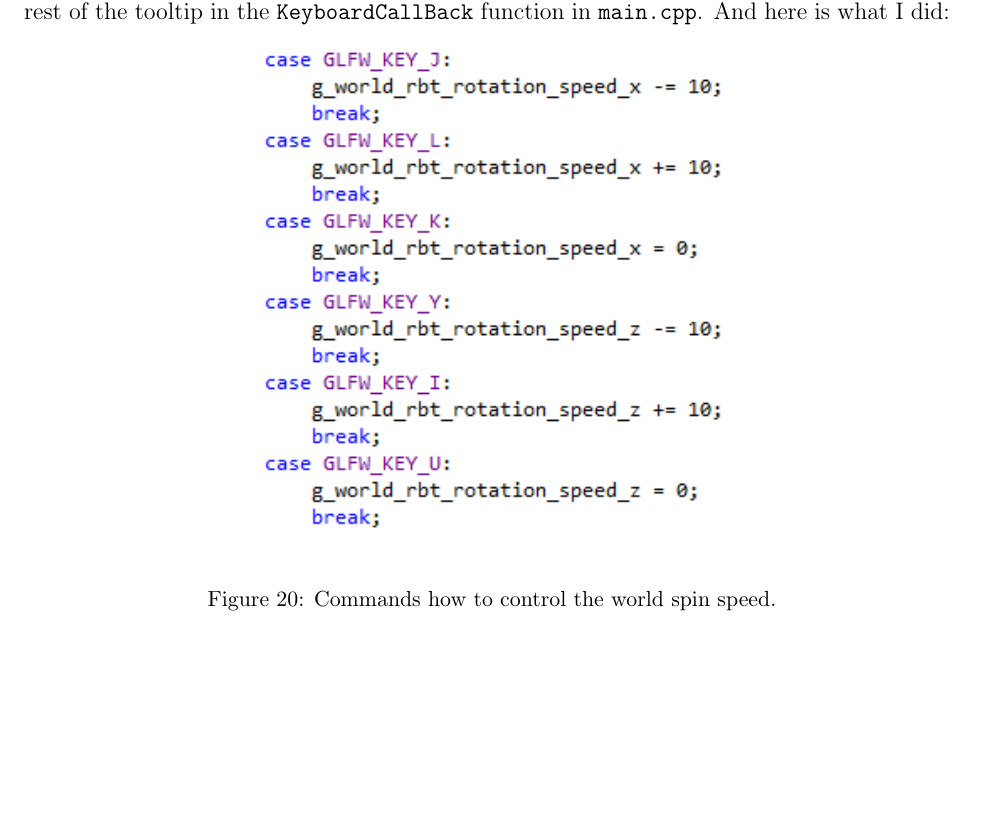
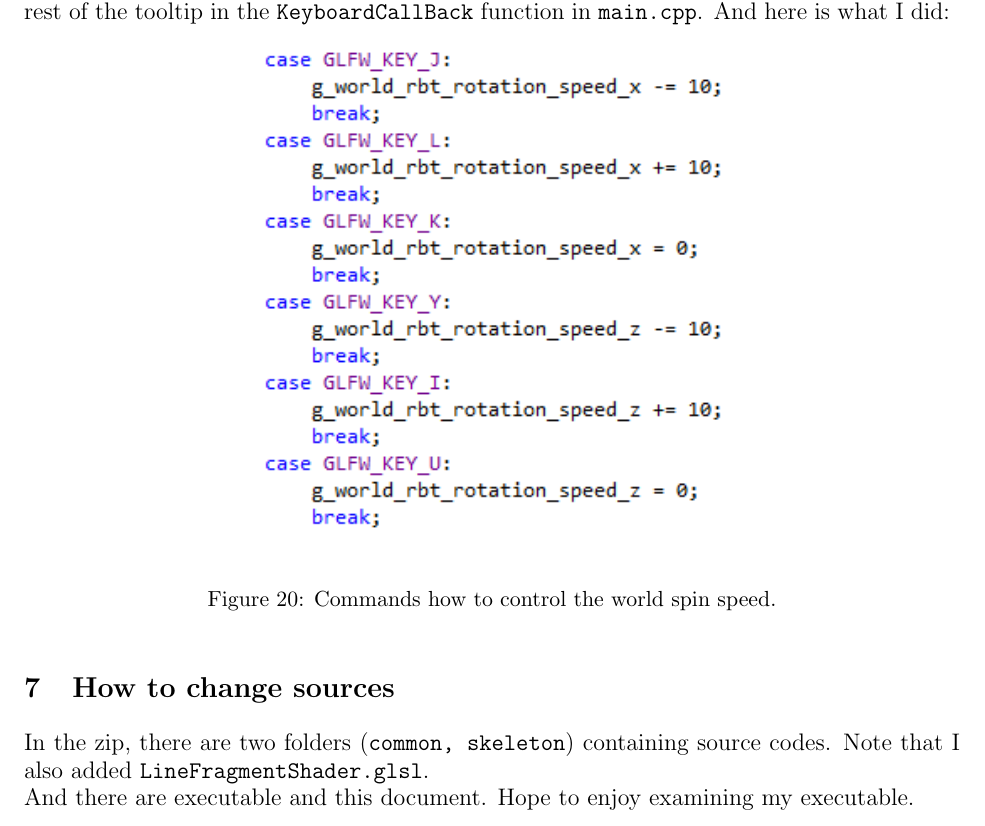
Before and after one commit to hhosu107/Graphics, a LaTeX problem sheet (HW1/CS580HW1_20173245_ChansuPark.tex): part of page 9 of 9, cut so that both start at the same text, the shorter picture padded with empty space. Compiled offline with pdfLaTeX.

Commit message:
Add comments for the document

```diff
--- a/HW1/CS580HW1_20173245_ChansuPark.tex
+++ b/HW1/CS580HW1_20173245_ChansuPark.tex
@@ -323,6 +325,10 @@ To control the rotation speed, I mapped additional keyboard inputs. You can see
 	\caption{Commands how to control the world spin speed.}
 \end{figure}
 
+\section{How to change sources}
+In the zip, there are two folders (\texttt{common, skeleton}) containing source codes. Note that I also added \texttt{LineFragmentShader.glsl}. \\
+And there are executable and this document. Hope to enjoy examining my executable.
+
 
 %\begin{proof}[Solution.]
 %% write your solution here
```
Also changed, not shown: HW1/CS580HW1_20173245_ChansuPark.tex (2 more changed lines).
